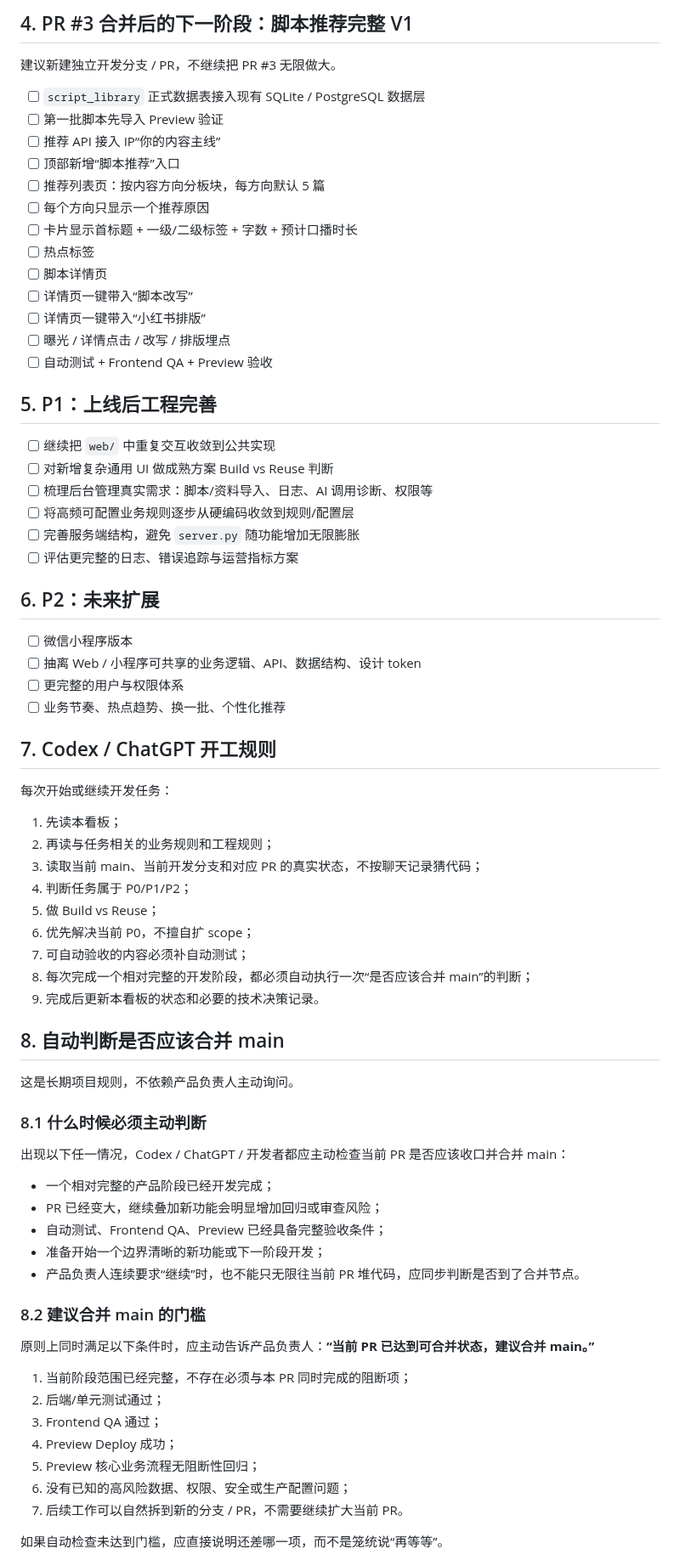
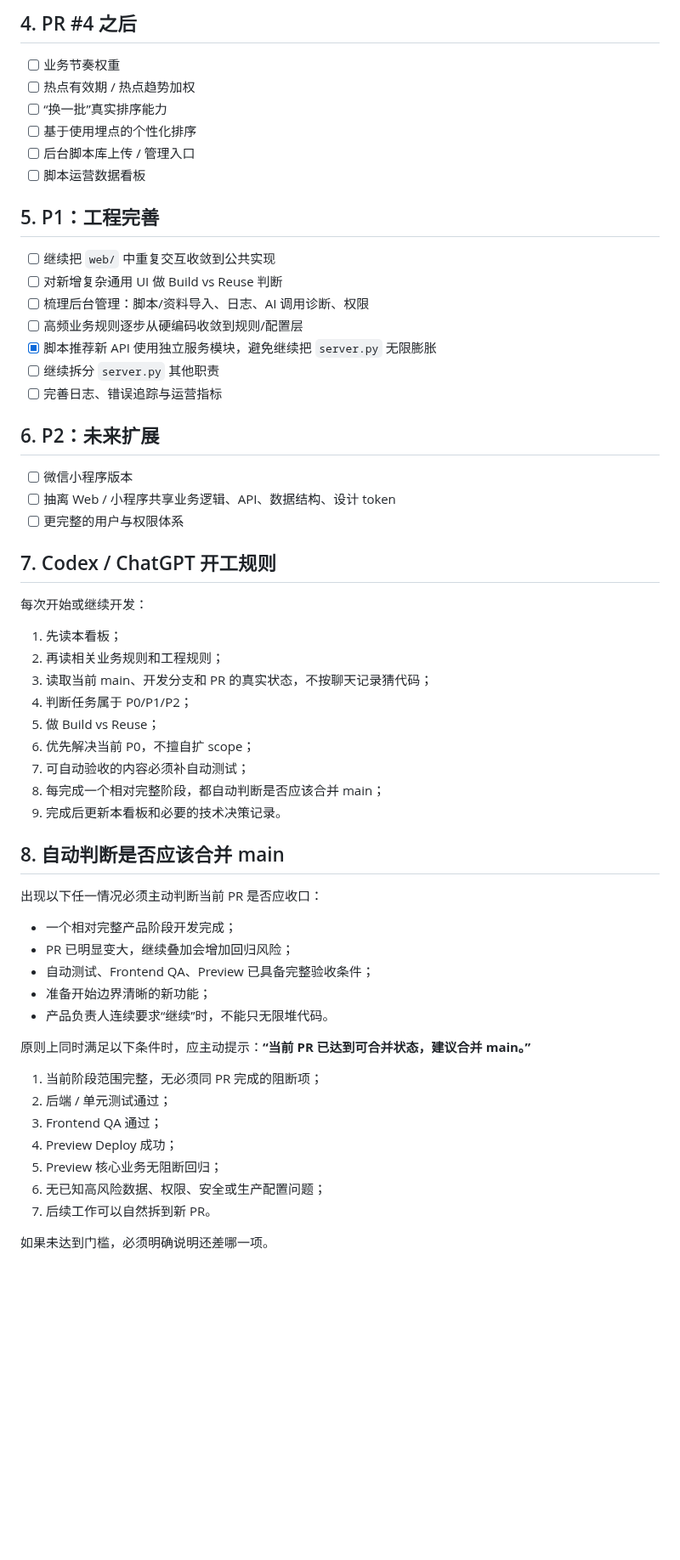
Before and after one commit to Yugongbiji/AIA-Auto-IP, a Markdown page: docs/项目管理/当前任务看板.md, the part around one of its changes. Shown at 85% size. Rendered like a GitHub page; blank space fills up the shorter version.

```diff
--- a/docs/项目管理/当前任务看板.md
+++ b/docs/项目管理/当前任务看板.md
@@ -71,77 +85,62 @@
 
-## 4. PR #3 合并后的下一阶段：脚本推荐完整 V1
+## 4. PR #4 之后
 
-建议新建独立开发分支 / PR，不继续把 PR #3 无限做大。
+- [ ] 业务节奏权重
+- [ ] 热点有效期 / 热点趋势加权
+- [ ] “换一批”真实排序能力
+- [ ] 基于使用埋点的个性化排序
+- [ ] 后台脚本库上传 / 管理入口
+- [ ] 脚本运营数据看板
 
-- [ ] `script_library` 正式数据表接入现有 SQLite / PostgreSQL 数据层
-- [ ] 第一批脚本先导入 Preview 验证
-- [ ] 推荐 API 接入 IP“你的内容主线”
-- [ ] 顶部新增“脚本推荐”入口
-- [ ] 推荐列表页：按内容方向分板块，每方向默认 5 篇
-- [ ] 每个方向只显示一个推荐原因
-- [ ] 卡片显示首标题 + 一级/二级标签 + 字数 + 预计口播时长
-- [ ] 热点标签
-- [ ] 脚本详情页
-- [ ] 详情页一键带入“脚本改写”
-- [ ] 详情页一键带入“小红书排版”
-- [ ] 曝光 / 详情点击 / 改写 / 排版埋点
-- [ ] 自动测试 + Frontend QA + Preview 验收
-
-## 5. P1：上线后工程完善
+## 5. P1：工程完善
 
 - [ ] 继续把 `web/` 中重复交互收敛到公共实现
-- [ ] 对新增复杂通用 UI 做成熟方案 Build vs Reuse 判断
-- [ ] 梳理后台管理真实需求：脚本/资料导入、日志、AI 调用诊断、权限等
-- [ ] 将高频可配置业务规则逐步从硬编码收敛到规则/配置层
-- [ ] 完善服务端结构，避免 `server.py` 随功能增加无限膨胀
-- [ ] 评估更完整的日志、错误追踪与运营指标方案
+- [ ] 对新增复杂通用 UI 做 Build vs Reuse 判断
+- [ ] 梳理后台管理：脚本/资料导入、日志、AI 调用诊断、权限
+- [ ] 高频业务规则逐步从硬编码收敛到规则/配置层
+- [x] 脚本推荐新 API 使用独立服务模块，避免继续把 `server.py` 无限膨胀
+- [ ] 继续拆分 `server.py` 其他职责
+- [ ] 完善日志、错误追踪与运营指标
 
 ## 6. P2：未来扩展
 
 - [ ] 微信小程序版本
-- [ ] 抽离 Web / 小程序可共享的业务逻辑、API、数据结构、设计 token
+- [ ] 抽离 Web / 小程序共享业务逻辑、API、数据结构、设计 token
 - [ ] 更完整的用户与权限体系
-- [ ] 业务节奏、热点趋势、换一批、个性化推荐
 
 ## 7. Codex / ChatGPT 开工规则
 
-每次开始或继续开发任务：
+每次开始或继续开发：
 
 1. 先读本看板；
-2. 再读与任务相关的业务规则和工程规则；
-3. 读取当前 main、当前开发分支和对应 PR 的真实状态，不按聊天记录猜代码；
+2. 再读相关业务规则和工程规则；
+3. 读取当前 main、开发分支和 PR 的真实状态，不按聊天记录猜代码；
 4. 判断任务属于 P0/P1/P2；
 5. 做 Build vs Reuse；
 6. 优先解决当前 P0，不擅自扩 scope；
 7. 可自动验收的内容必须补自动测试；
-8. 每次完成一个相对完整的开发阶段，都必须自动执行一次“是否应该合并 main”的判断；
-9. 完成后更新本看板的状态和必要的技术决策记录。
+8. 每完成一个相对完整阶段，都自动判断是否应该合并 main；
+9. 完成后更新本看板和必要的技术决策记录。
 
 ## 8. 自动判断是否应该合并 main
 
-这是长期项目规则，不依赖产品负责人主动询问。
+出现以下任一情况必须主动判断当前 PR 是否应收口：
 
-### 8.1 什么时候必须主动判断
+- 一个相对完整产品阶段开发完成；
+- PR 已明显变大，继续叠加会增加回归风险；
+- 自动测试、Frontend QA、Preview 已具备完整验收条件；
+- 准备开始边界清晰的新功能；
+- 产品负责人连续要求“继续”时，不能只无限堆代码。
 
-出现以下任一情况，Codex / ChatGPT / 开发者都应主动检查当前 PR 是否应该收口并合并 main：
+原则上同时满足以下条件时，应主动提示：**“当前 PR 已达到可合并状态，建议合并 main。”**
 
-- 一个相对完整的产品阶段已经开发完成；
-- PR 已经变大，继续叠加新功能会明显增加回归或审查风险；
-- 自动测试、Frontend QA、Preview 已经具备完整验收条件；
-- 准备开始一个边界清晰的新功能或下一阶段开发；
-- 产品负责人连续要求“继续”时，也不能只无限往当前 PR 堆代码，应同步判断是否到了合并节点。
-
-### 8.2 建议合并 main 的门槛
-
-原则上同时满足以下条件时，应主动告诉产品负责人：**“当前 PR 已达到可合并状态，建议合并 main。”**
-
-1. 当前阶段范围已经完整，不存在必须与本 PR 同时完成的阻断项；
-2. 后端/单元测试通过；
+1. 当前阶段范围完整，无必须同 PR 完成的阻断项；
+2. 后端 / 单元测试通过；
 3. Frontend QA 通过；
 4. Preview Deploy 成功；
-5. Preview 核心业务流程无阻断性回归；
-6. 没有已知的高风险数据、权限、安全或生产配置问题；
-7. 后续工作可以自然拆到新的分支 / PR，不需要继续扩大当前 PR。
+5. Preview 核心业务无阻断回归；
+6. 无已知高风险数据、权限、安全或生产配置问题；
+7. 后续工作可以自然拆到新 PR。
 
-如果自动检查未达到门槛，应直接说明还差哪一项，而不是笼统说“再等等”。
+如果未达到门槛，必须明确说明还差哪一项。
 
```
Also changed, not shown: other parts of docs/项目管理/当前任务看板.md (+53 -45 lines).
